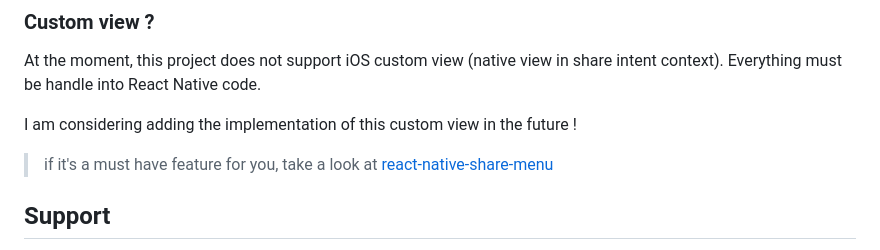
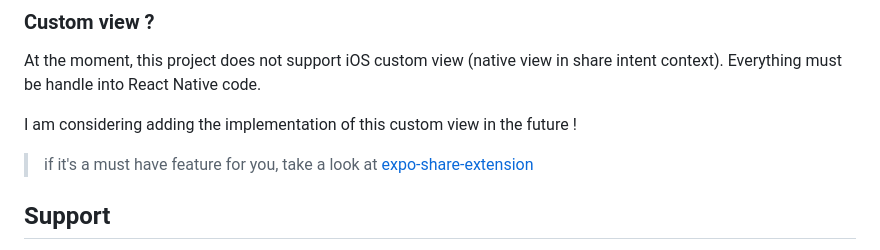
Before and after one commit to achorein/expo-share-intent, a Markdown page: README.md, the part around the change. Drawn GitHub-style.

```diff
--- a/README.md
+++ b/README.md
@@ -260,7 +260,7 @@ Everything must be handle into React Native code.
 
 I am considering adding the implementation of this custom view in the future !
 
-> if it's a must have feature for you, take a look at [react-native-share-menu](https://github.com/Expensify/react-native-share-menu)
+> if it's a must have feature for you, take a look at [expo-share-extension](https://github.com/MaxAst/expo-share-extension)
 
 ## Support
 
```
